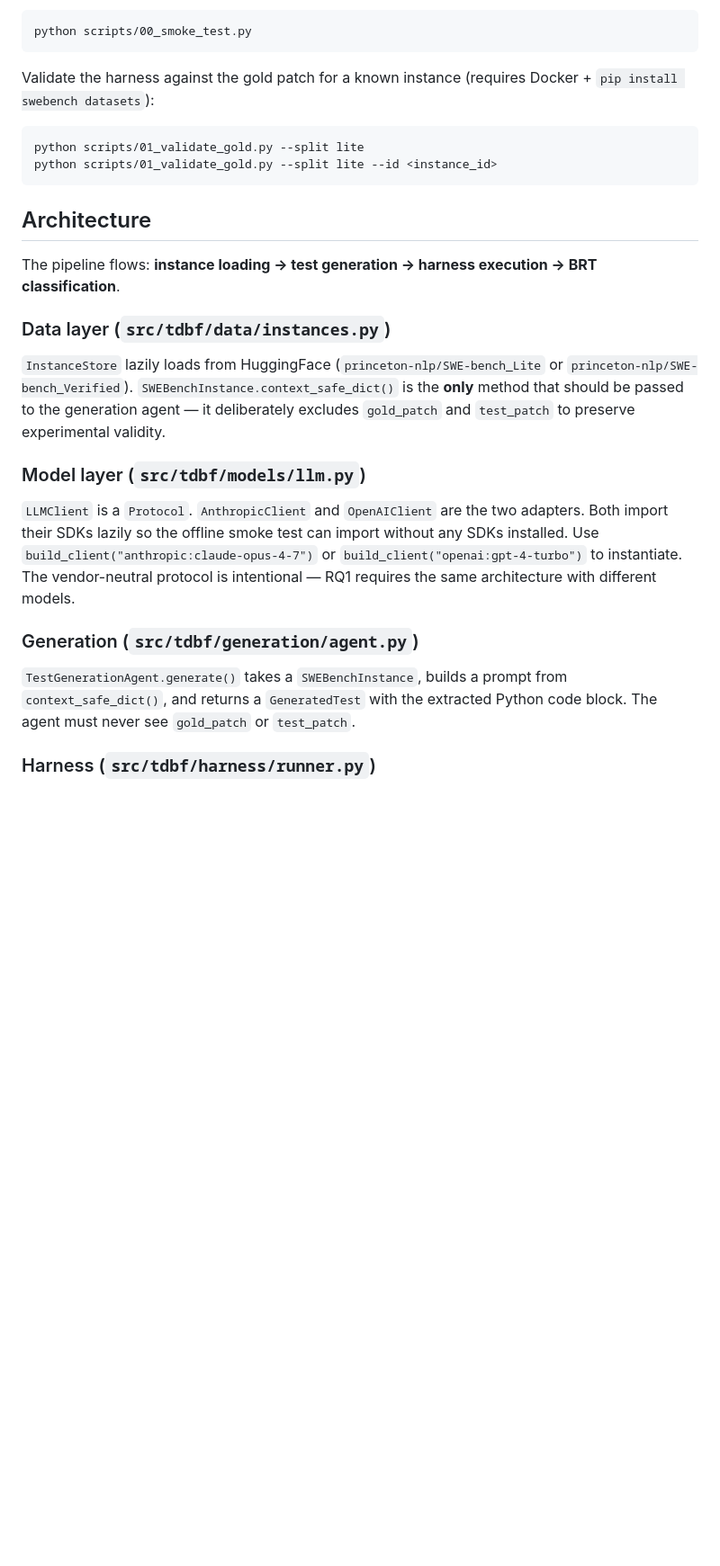
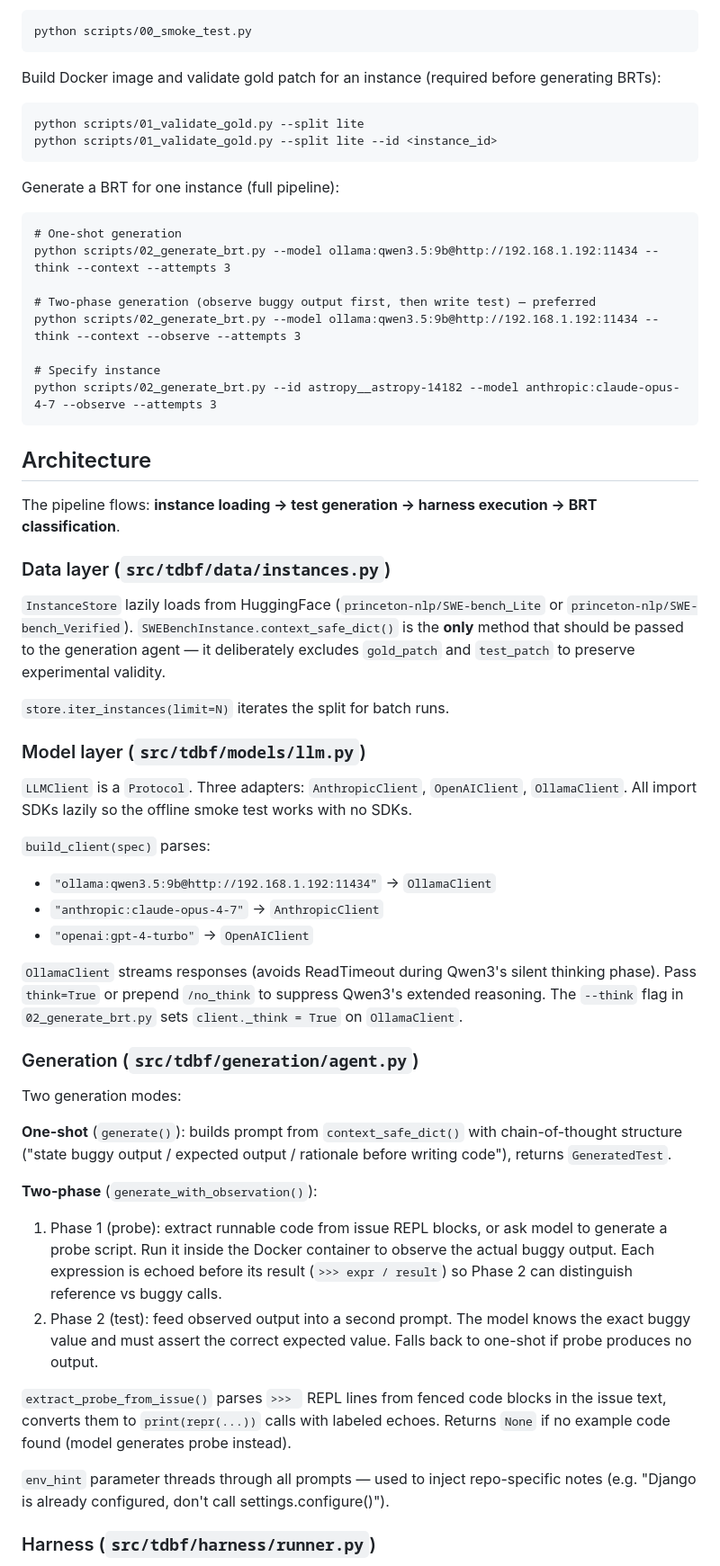
Before and after one commit to Fernando12filho/tdbf, a Markdown page: CLAUDE.md, the part around one of its changes. Shown at 90% size. Rendered like a GitHub page; blank space fills up the shorter version.

````diff
--- a/CLAUDE.md
+++ b/CLAUDE.md
@@ -23,10 +23,22 @@ Run the offline smoke test (no API keys, no Docker required):
 python scripts/00_smoke_test.py
 ```
 
-Validate the harness against the gold patch for a known instance (requires Docker + `pip install swebench datasets`):
+Build Docker image and validate gold patch for an instance (required before generating BRTs):
 ```
 python scripts/01_validate_gold.py --split lite
 python scripts/01_validate_gold.py --split lite --id <instance_id>
+```
+
+Generate a BRT for one instance (full pipeline):
+```
+# One-shot generation
+python scripts/02_generate_brt.py --model ollama:qwen3.5:9b@http://192.168.1.192:11434 --think --context --attempts 3
+
+# Two-phase generation (observe buggy output first, then write test) — preferred
+python scripts/02_generate_brt.py --model ollama:qwen3.5:9b@http://192.168.1.192:11434 --think --context --observe --attempts 3
+
+# Specify instance
+python scripts/02_generate_brt.py --id astropy__astropy-14182 --model anthropic:claude-opus-4-7 --observe --attempts 3
 ```
 
 ## Architecture
@@ -36,10 +48,30 @@ The pipeline flows: **instance loading → test generation → harness execution
 ### Data layer (`src/tdbf/data/instances.py`)
 `InstanceStore` lazily loads from HuggingFace (`princeton-nlp/SWE-bench_Lite` or `princeton-nlp/SWE-bench_Verified`). `SWEBenchInstance.context_safe_dict()` is the **only** method that should be passed to the generation agent — it deliberately excludes `gold_patch` and `test_patch` to preserve experimental validity.
 
+`store.iter_instances(limit=N)` iterates the split for batch runs.
+
 ### Model layer (`src/tdbf/models/llm.py`)
-`LLMClient` is a `Protocol`. `AnthropicClient` and `OpenAIClient` are the two adapters. Both import their SDKs lazily so the offline smoke test can import without any SDKs installed. Use `build_client("anthropic:claude-opus-4-7")` or `build_client("openai:gpt-4-turbo")` to instantiate. The vendor-neutral protocol is intentional — RQ1 requires the same architecture with different models.
+`LLMClient` is a `Protocol`. Three adapters: `AnthropicClient`, `OpenAIClient`, `OllamaClient`. All import SDKs lazily so the offline smoke test works with no SDKs.
+
+`build_client(spec)` parses:
+- `"ollama:qwen3.5:9b@http://192.168.1.192:11434"` → `OllamaClient`
+- `"anthropic:claude-opus-4-7"` → `AnthropicClient`
+- `"openai:gpt-4-turbo"` → `OpenAIClient`
+
+`OllamaClient` streams responses (avoids ReadTimeout during Qwen3's silent thinking phase). Pass `think=True` or prepend `/no_think` to suppress Qwen3's extended reasoning. The `--think` flag in `02_generate_brt.py` sets `client._think = True` on `OllamaClient`.
 
 ### Generation (`src/tdbf/generation/agent.py`)
-`TestGenerationAgent.generate()` takes a `SWEBenchInstance`, builds a prompt from `context_safe_dict()`, and returns a `GeneratedTest` with the extracted Python code block. The agent must never see `gold_patch` or `test_patch`.
+
+Two generation modes:
+
+**One-shot** (`generate()`): builds prompt from `context_safe_dict()` with chain-of-thought structure ("state buggy output / expected output / rationale before writing code"), returns `GeneratedTest`.
+
+**Two-phase** (`generate_with_observation()`):
+1. Phase 1 (probe): extract runnable code from issue REPL blocks, or ask model to generate a probe script. Run it inside the Docker container to observe the actual buggy output. Each expression is echoed before its result (`>>> expr / result`) so Phase 2 can distinguish reference vs buggy calls.
+2. Phase 2 (test): feed observed output into a second prompt. The model knows the exact buggy value and must assert the correct expected value. Falls back to one-shot if probe produces no output.
+
+`extract_probe_from_issue()` parses `>>> ` REPL lines from fenced code blocks in the issue text, converts them to `print(repr(...))` calls with labeled echoes. Returns `None` if no example code found (model generates probe instead).
+
+`env_hint` parameter threads through all prompts — used to inject repo-specific notes (e.g. "Django is already configured, don't call settings.configure()").
 
 ### Harness (`src/tdbf/harness/runner.py`)
````
Also changed, not shown: other parts of CLAUDE.md (+68 -5 lines).
